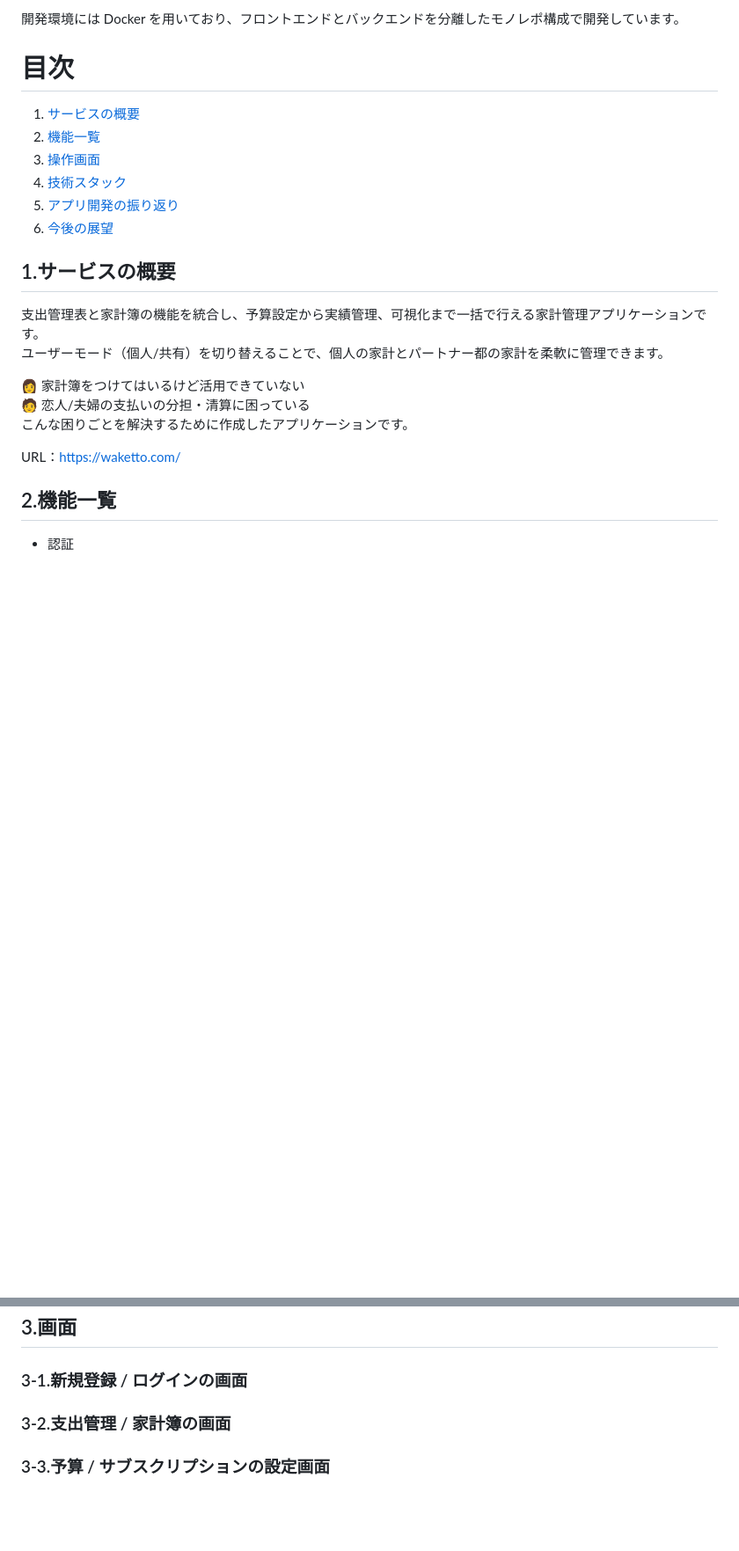
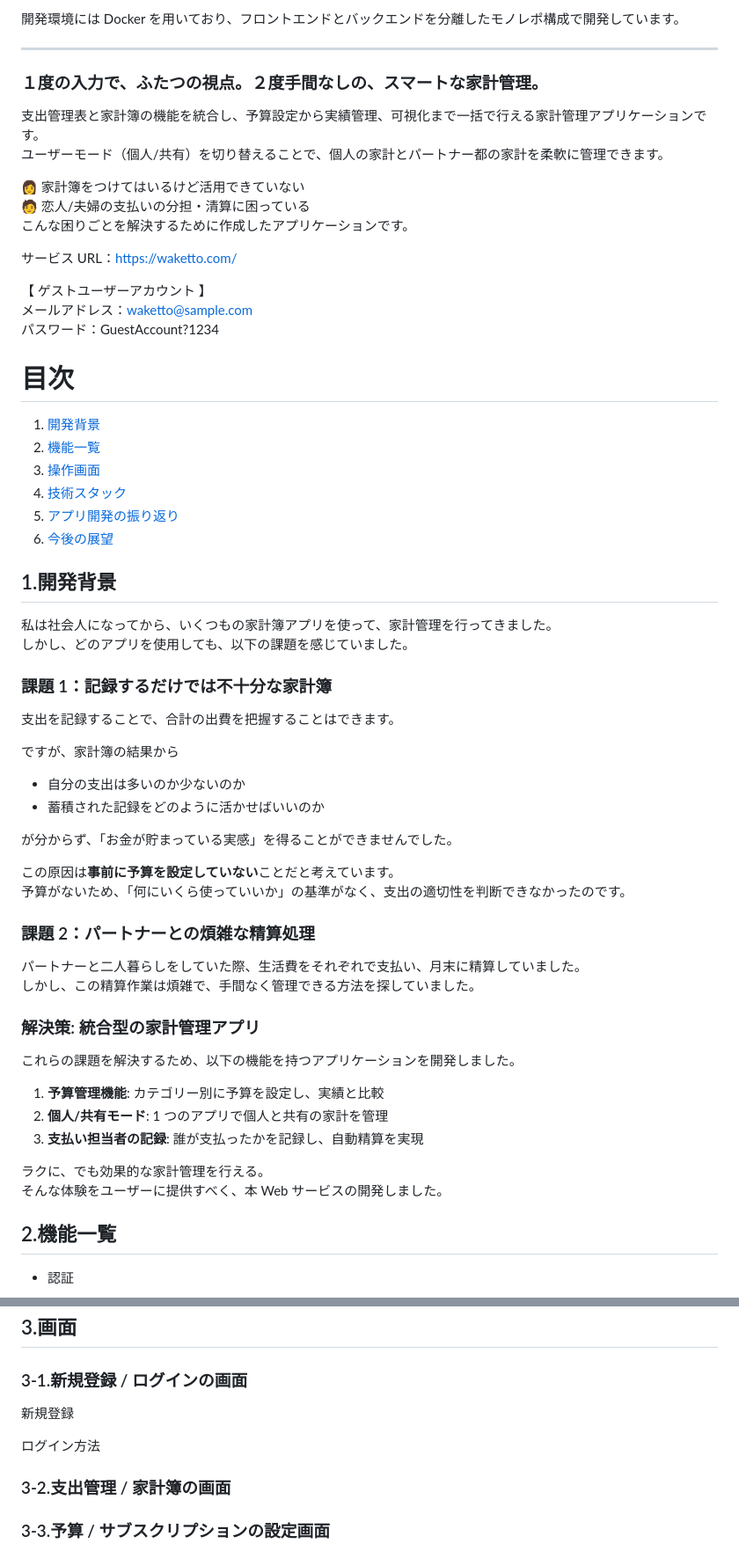
Before and after one commit to tkn1223/waketto, a Markdown page: README.md, 2 parts joined by grey strips. Shown at 88% size. Drawn GitHub-style; blank space fills up the shorter version.

Commit message:
開発背景の作成

```diff
--- a/README.md
+++ b/README.md
@@ -9,16 +9,9 @@
 
 開発環境には Docker を用いており、フロントエンドとバックエンドを分離したモノレポ構成で開発しています。
 
-# 目次
+---
 
-1. [サービスの概要](#1サービスの概要)
-2. [機能一覧](#2機能一覧)
-3. [操作画面](#3画面操作)
-4. [技術スタック](#4技術スタック)
-5. [アプリ開発の振り返り](#5アプリ開発の振り返り)
-6. [今後の展望](#6今後の展望)
-
-## 1.サービスの概要
+### １度の入力で、ふたつの視点。２度手間なしの、スマートな家計管理。
 
 支出管理表と家計簿の機能を統合し、予算設定から実績管理、可視化まで一括で行える家計管理アプリケーションです。<br >
 ユーザーモード（個人/共有）を切り替えることで、個人の家計とパートナー都の家計を柔軟に管理できます。
@@ -27,7 +20,55 @@
 🧑 恋人/夫婦の支払いの分担・清算に困っている<br >
 こんな困りごとを解決するために作成したアプリケーションです。
 
-URL：https://waketto.com/
+サービス URL：https://waketto.com/
+
+【 ゲストユーザーアカウント 】<br>
+メールアドレス：waketto@sample.com<br>
+パスワード：GuestAccount?1234
+
+# 目次
+
+1. [開発背景](#1開発背景)
+2. [機能一覧](#2機能一覧)
+3. [操作画面](#3画面操作)
+4. [技術スタック](#4技術スタック)
+5. [アプリ開発の振り返り](#5アプリ開発の振り返り)
+6. [今後の展望](#6今後の展望)
+
+## 1.開発背景
+
+私は社会人になってから、いくつもの家計簿アプリを使って、家計管理を行ってきました。<br>
+しかし、どのアプリを使用しても、以下の課題を感じていました。
+
+### 課題 1：記録するだけでは不十分な家計簿
+
+支出を記録することで、合計の出費を把握することはできます。
+
+ですが、家計簿の結果から
+
+- 自分の支出は多いのか少ないのか
+- 蓄積された記録をどのように活かせばいいのか
+
+が分からず、「お金が貯まっている実感」を得ることができませんでした。
+
+この原因は**事前に予算を設定していない**ことだと考えています。<br>
+予算がないため、「何にいくら使っていいか」の基準がなく、支出の適切性を判断できなかったのです。
+
+### 課題 2：パートナーとの煩雑な精算処理
+
+パートナーと二人暮らしをしていた際、生活費をそれぞれで支払い、月末に精算していました。<br>
+しかし、この精算作業は煩雑で、手間なく管理できる方法を探していました。
+
+### 解決策: 統合型の家計管理アプリ
+
+これらの課題を解決するため、以下の機能を持つアプリケーションを開発しました。
+
+1. **予算管理機能**: カテゴリー別に予算を設定し、実績と比較
+2. **個人/共有モード**: 1 つのアプリで個人と共有の家計を管理
+3. **支払い担当者の記録**: 誰が支払ったかを記録し、自動精算を実現
+
+ラクに、でも効果的な家計管理を行える。<br>
+そんな体験をユーザーに提供すべく、本 Web サービスの開発しました。
 
 ## 2.機能一覧
 
@@ -85,6 +126,10 @@ URL：https://waketto.com/
 ## 3.画面
 
 ### 3-1.新規登録 / ログインの画面
+
+新規登録
+
+ログイン方法
 
 ### 3-2.支出管理 / 家計簿の画面
 
```
Also changed, not shown: other parts of README.md (+4 -4 lines).
